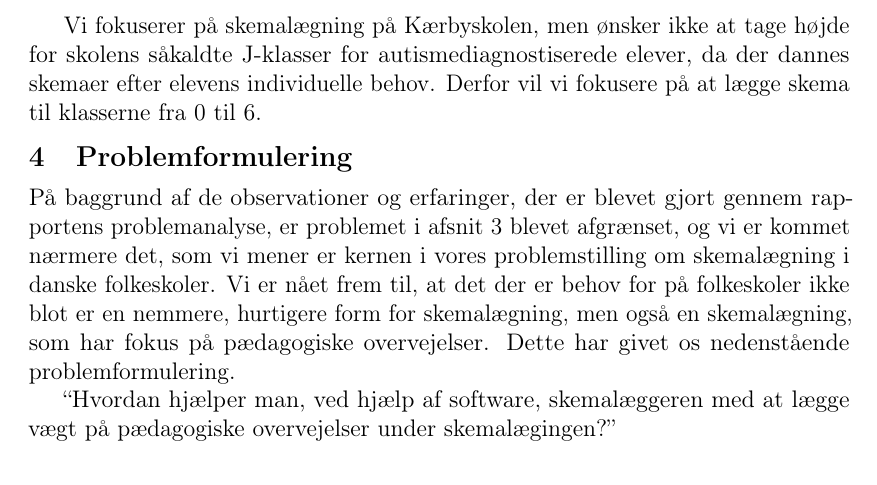
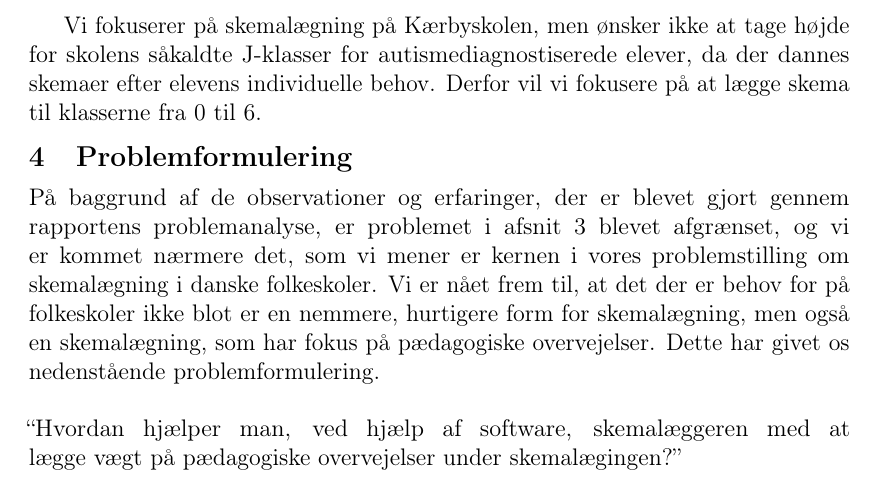
Before and after one commit to FoXsTeRDOTA/P1-AAU, a LaTeX document (Rapport/p1.tex, which reads Rapport/problemformulering.tex): part of page 20 of 30, cut so that both start at the same text. Compiled offline with pdfLaTeX; a missing bibliography style is replaced by a similar one.

Commit message:
Problemformulering

```diff
--- a/Rapport/problemformulering.tex
+++ b/Rapport/problemformulering.tex
@@ -1,3 +1,2 @@
-På baggrund af de observationer og erfaringer, der er blevet gjort gennem rapportens problemanalyse, er problemet i afsnit \ref{afg} blevet afgrænset, og vi er kommet nærmere det, som vi mener er kernen i vores problemstilling om skemalægning i danske folkeskoler. Vi er nået frem til, at det der er behov for på folkeskoler ikke blot er en nemmere, hurtigere form for skemalægning, men også en skemalægning, som har fokus på pædagogiske overvejelser. Dette har givet os nedenstående problemformulering.
-
+På baggrund af de observationer og erfaringer, der er blevet gjort gennem rapportens problemanalyse, er problemet i afsnit \ref{afg} blevet afgrænset, og vi er kommet nærmere det, som vi mener er kernen i vores problemstilling om skemalægning i danske folkeskoler. Vi er nået frem til, at det der er behov for på folkeskoler ikke blot er en nemmere, hurtigere form for skemalægning, men også en skemalægning, som har fokus på pædagogiske overvejelser. Dette har givet os nedenstående problemformulering.\newline\newline
 ``Hvordan hjælper man, ved hjælp af software, skemalæggeren med at lægge vægt på pædagogiske overvejelser under skemalægingen?''
```
